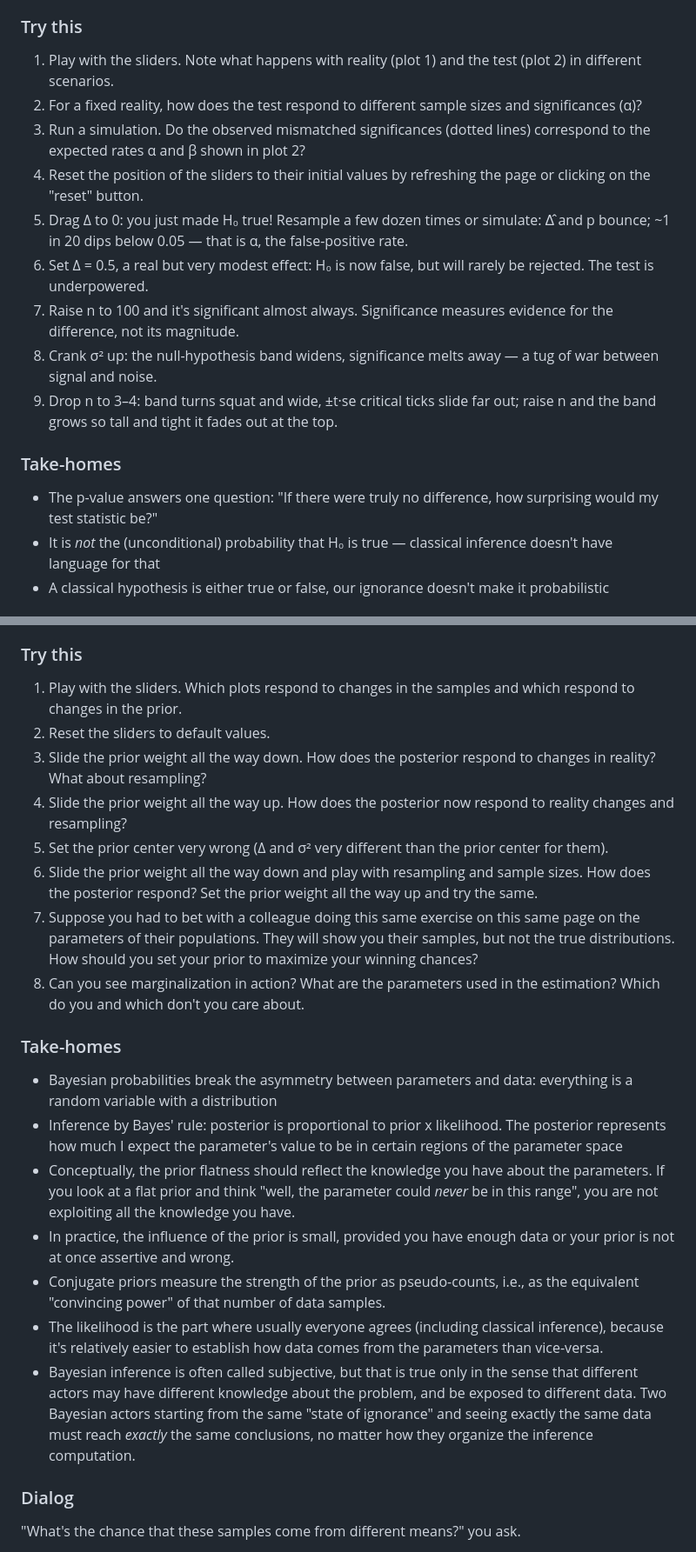
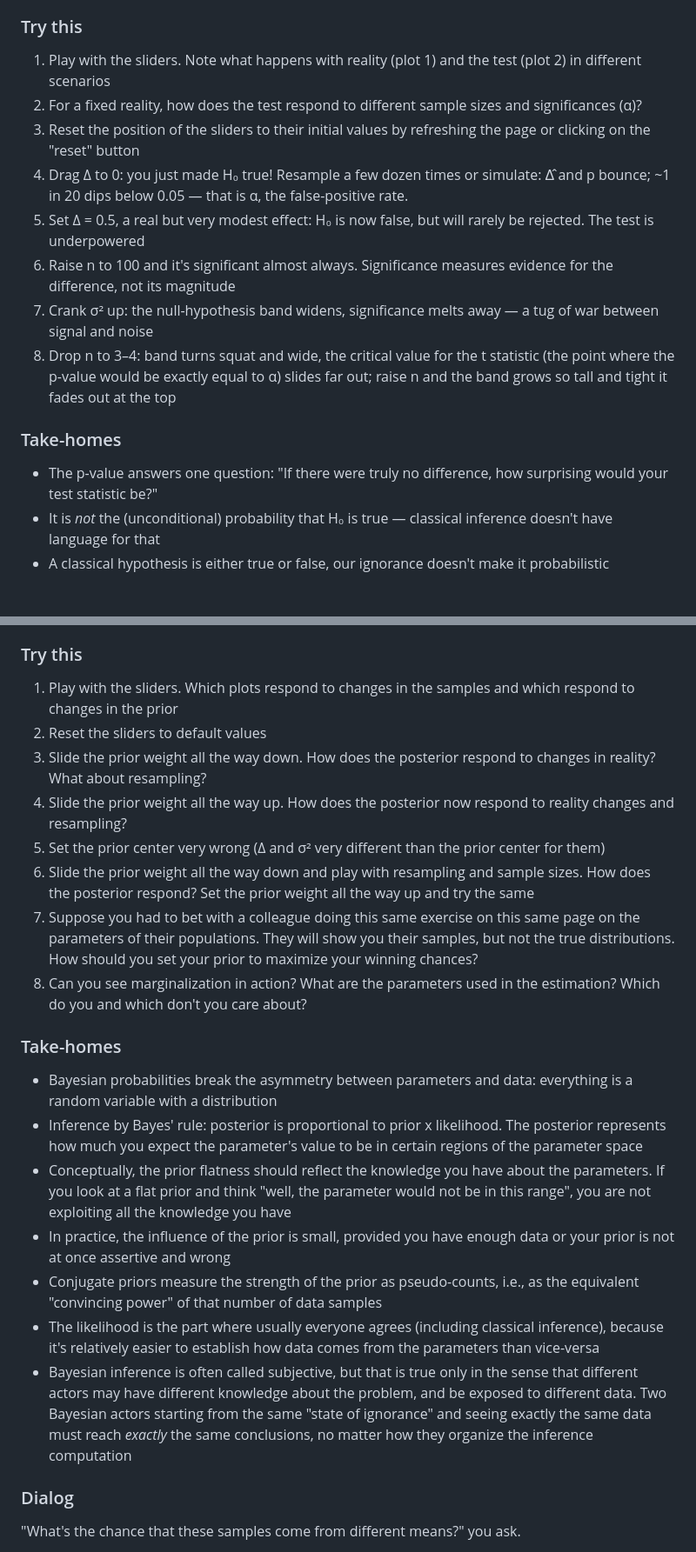
Before and after one commit to dreavjr/inference-tutorial, a Markdown page: pedagogical_plan.md, 2 parts joined by grey strips. Shown at 87% size. Rendered like a GitHub page.

```diff
--- a/pedagogical_plan.md
+++ b/pedagogical_plan.md
@@ -10,18 +10,17 @@ Classical inference doesn't accept parameters as random variables because that w
 - Statistical tests and confidence intervals
 
 ### Try this
-1. Play with the sliders. Note what happens with reality (plot 1) and the test (plot 2) in different scenarios.
+1. Play with the sliders. Note what happens with reality (plot 1) and the test (plot 2) in different scenarios
 2. For a fixed reality, how does the test respond to different sample sizes and significances (α)?
-3. Run a simulation. Do the observed mismatched significances (dotted lines) correspond to the expected rates α and β shown in plot 2?
-4. Reset the position of the sliders to their initial values by refreshing the page or clicking on the "reset" button.
-5. Drag Δ to 0: you just made H₀ true! Resample a few dozen times or simulate: Δ̂ and p bounce; ~1 in 20 dips below 0.05 — that is α, the false-positive rate.
-6. Set Δ = 0.5, a real but very modest effect: H₀ is now false, but will rarely be rejected. The test is underpowered.
-7. Raise n to 100 and it's significant almost always. Significance measures evidence for the difference, not its magnitude.
-8. Crank σ² up: the null-hypothesis band widens, significance melts away — a tug of war between signal and noise.
-9. Drop n to 3–4: band turns squat and wide, ±t·se critical ticks slide far out; raise n and the band grows so tall and tight it fades out at the top.
+3. Reset the position of the sliders to their initial values by refreshing the page or clicking on the "reset" button
+4. Drag Δ to 0: you just made H₀ true! Resample a few dozen times or simulate: Δ̂ and p bounce; ~1 in 20 dips below 0.05 — that is α, the false-positive rate.
+5. Set Δ = 0.5, a real but very modest effect: H₀ is now false, but will rarely be rejected. The test is underpowered
+6. Raise n to 100 and it's significant almost always. Significance measures evidence for the difference, not its magnitude
+7. Crank σ² up: the null-hypothesis band widens, significance melts away — a tug of war between signal and noise
+8. Drop n to 3–4: band turns squat and wide, the critical value for the t statistic (the point where the p-value would be exactly equal to α) slides far out; raise n and the band grows so tall and tight it fades out at the top
 
 ### Take-homes
-- The p-value answers one question: "If there were truly no difference, how surprising would my test statistic be?"
+- The p-value answers one question: "If there were truly no difference, how surprising would your test statistic be?"
 - It is *not* the (unconditional) probability that H₀ is true — classical inference doesn't have language for that
 - A classical hypothesis is either true or false, our ignorance doesn't make it probabilistic
 
@@ -194,23 +188,23 @@ This brings a huge conceptual simplification. I no longer need to conceive a dif
 - Priors should reflect domain knowledge and be lax enough to allow the model to "change opinions", but making them _too_ lax leads to missed opportunities
 
 ### Try this
-1. Play with the sliders. Which plots respond to changes in the samples and which respond to changes in the prior.
-2. Reset the sliders to default values.
+1. Play with the sliders. Which plots respond to changes in the samples and which respond to changes in the prior
+2. Reset the sliders to default values
 3. Slide the prior weight all the way down. How does the posterior respond to changes in reality? What about resampling?
 4. Slide the prior weight all the way up. How does the posterior now respond to reality changes and resampling?
-5. Set the prior center very wrong (Δ and σ² very different than the prior center for them).
-6. Slide the prior weight all the way down and play with resampling and sample sizes. How does the posterior respond? Set the prior weight all the way up and try the same.
+5. Set the prior center very wrong (Δ and σ² very different than the prior center for them)
+6. Slide the prior weight all the way down and play with resampling and sample sizes. How does the posterior respond? Set the prior weight all the way up and try the same
 7. Suppose you had to bet with a colleague doing this same exercise on this same page on the parameters of their populations. They will show you their samples, but not the true distributions. How should you set your prior to maximize your winning chances?
-8. Can you see marginalization in action? What are the parameters used in the estimation? Which do you and which don't you care about.
+8. Can you see marginalization in action? What are the parameters used in the estimation? Which do you and which don't you care about?
 
 ### Take-homes
 - Bayesian probabilities break the asymmetry between parameters and data: everything is a random variable with a distribution
-- Inference by Bayes' rule: posterior is proportional to prior x likelihood. The posterior represents how much I expect the parameter's value to be in certain regions of the parameter space
-- Conceptually, the prior flatness should reflect the knowledge you have about the parameters. If you look at a flat prior and think "well, the parameter could _never_ be in this range", you are not exploiting all the knowledge you have.
-- In practice, the influence of the prior is small, provided you have enough data or your prior is not at once assertive and wrong.
-- Conjugate priors measure the strength of the prior as pseudo-counts, i.e., as the equivalent "convincing power" of that number of data samples.
-- The likelihood is the part where usually everyone agrees (including classical inference), because it's relatively easier to establish how data comes from the parameters than vice-versa.
-- Bayesian inference is often called subjective, but that is true only in the sense that different actors may have different knowledge about the problem, and be exposed to different data. Two Bayesian actors starting from the same "state of ignorance" and seeing exactly the same data must reach _exactly_ the same conclusions, no matter how they organize the inference computation.
+- Inference by Bayes' rule: posterior is proportional to prior x likelihood. The posterior represents how much you expect the parameter's value to be in certain regions of the parameter space
+- Conceptually, the prior flatness should reflect the knowledge you have about the parameters. If you look at a flat prior and think "well, the parameter would not be in this range", you are not exploiting all the knowledge you have
+- In practice, the influence of the prior is small, provided you have enough data or your prior is not at once assertive and wrong
+- Conjugate priors measure the strength of the prior as pseudo-counts, i.e., as the equivalent "convincing power" of that number of data samples
+- The likelihood is the part where usually everyone agrees (including classical inference), because it's relatively easier to establish how data comes from the parameters than vice-versa
+- Bayesian inference is often called subjective, but that is true only in the sense that different actors may have different knowledge about the problem, and be exposed to different data. Two Bayesian actors starting from the same "state of ignorance" and seeing exactly the same data must reach _exactly_ the same conclusions, no matter how they organize the inference computation
 
 ### Dialog
 
```
Also changed, not shown: other parts of pedagogical_plan.md (+29 -36 lines).
